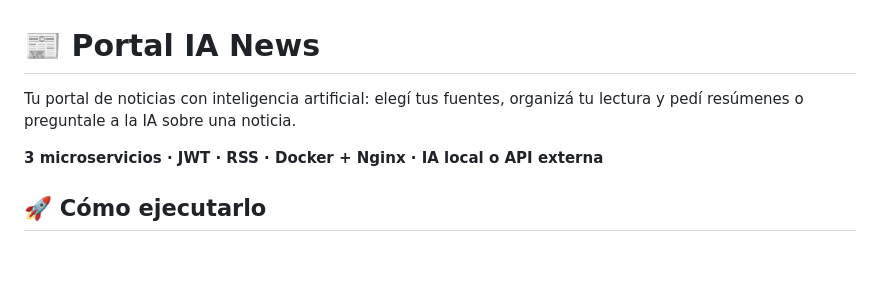
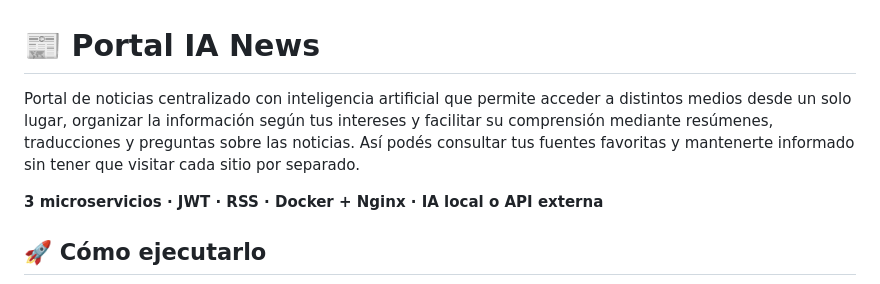
Before and after one commit to danny123uwu/News_IA_Plus, a Markdown page: README.md, the part around the change. Rendered like a GitHub page; blank space fills up the shorter version.

Commit message:
docs(readme): describir el portal como centro de noticias con IA

```diff
--- a/README.md
+++ b/README.md
@@ -1,7 +1,10 @@
 # 📰 Portal IA News
 
-Tu portal de noticias con inteligencia artificial: elegí tus fuentes, organizá
-tu lectura y pedí resúmenes o preguntale a la IA sobre una noticia.
+Portal de noticias centralizado con inteligencia artificial que permite acceder
+a distintos medios desde un solo lugar, organizar la información según tus
+intereses y facilitar su comprensión mediante resúmenes, traducciones y
+preguntas sobre las noticias. Así podés consultar tus fuentes favoritas y
+mantenerte informado sin tener que visitar cada sitio por separado.
 
 **3 microservicios · JWT · RSS · Docker + Nginx · IA local o API externa**
 
```
